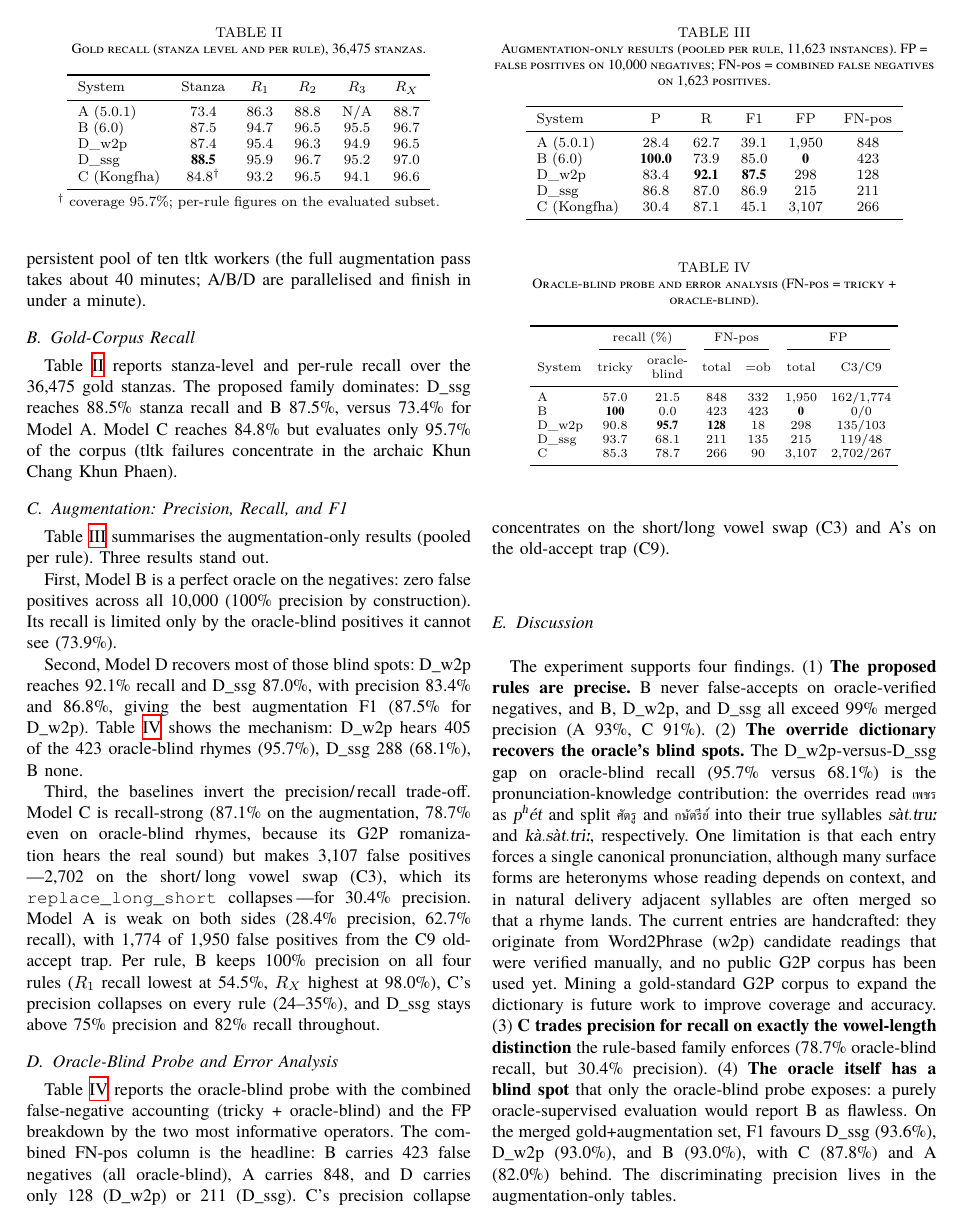
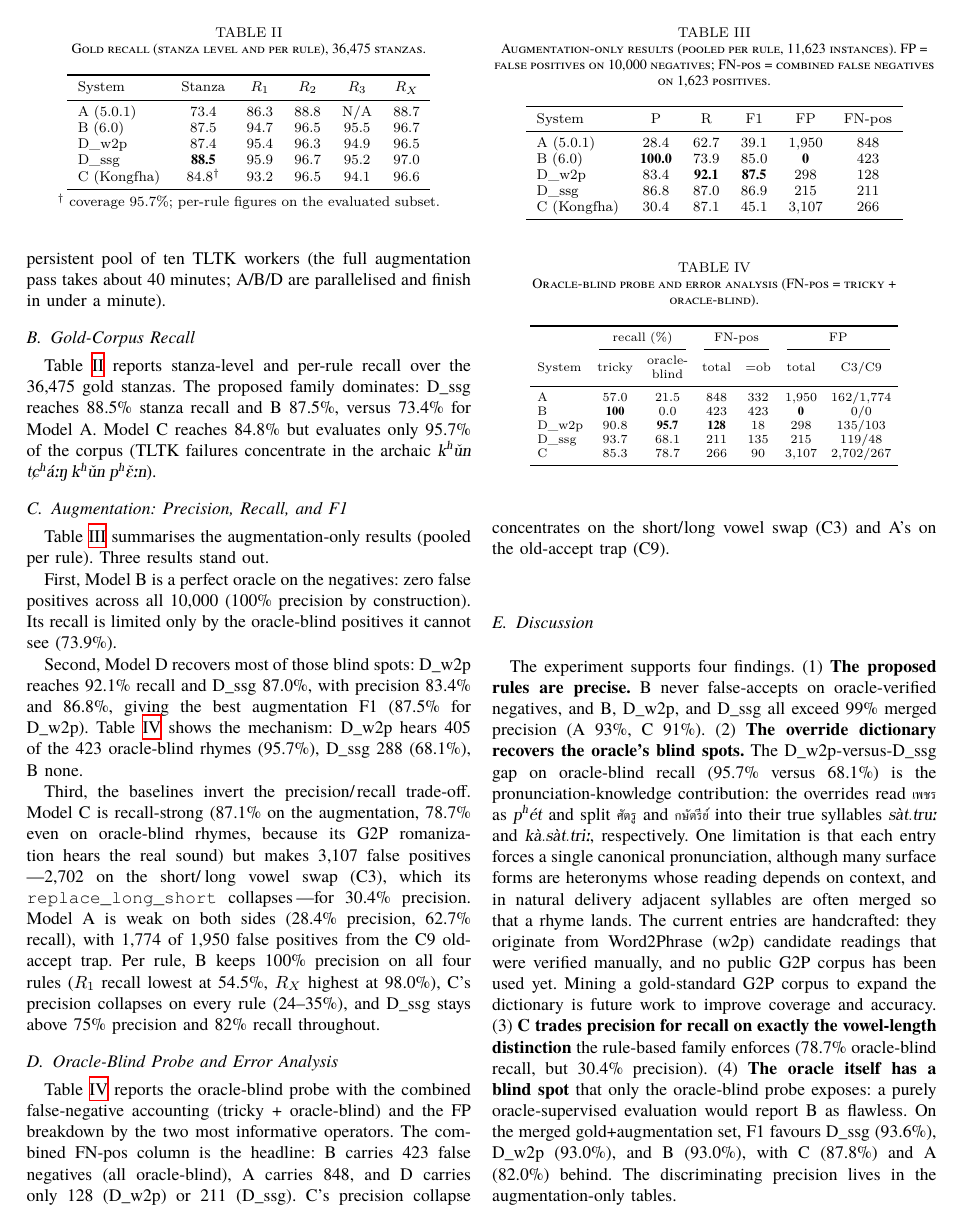
Before and after one commit to Warit-Yuv/llm-Thai-poem-writer, a LaTeX paper (Paper/Latex_Paper/iSAI-Klon-Checker.tex): page 5 of 6. The pictures show the PDF file Paper/Latex_Paper/iSAI-Klon-Checker.pdf that the author committed with the source.

Commit message:
Fix typos and improve clarity in iSAI-Klon-Checker.tex

```diff
--- a/Paper/Latex_Paper/iSAI-Klon-Checker.tex
+++ b/Paper/Latex_Paper/iSAI-Klon-Checker.tex
@@ -584,7 +584,7 @@ KlonSuphap-LM~\cite{klonsuphap}: each wak is romanized using the TLTK G2P
 model, and the romanized vowels and finals are compared. Its two
 documented weaknesses are (i)~a \texttt{replace\_long\_short} step that collapses
 long and short vowels and (ii)~a mattra comparison that ignores the final
-consonant, both inflating recall at the cost of precision; tltk failures
+consonant, both inflating recall at the cost of precision; TLTK failures
 reduce coverage.
 
 \section{Dataset Construction and Augmentation}
@@ -619,7 +619,7 @@ double-checked pronunciations against the IPA. The audit removed 56
 candidate words the oracle misreads---karun clusters it fails to silence
 and multi-syllable Pali words SSG keeps as single tokens.
 
-\paragraph{Negatives (precision probes).} The 10{,}000 negatives are drawn
+\paragraph{Negatives (precision probes)} The 10{,}000 negatives are drawn
 from eight corruption operators: trivial different-vowel-and-mattra swaps
 (C6, 300), same-mattra swaps (C0, 500), same-vowel swaps (C1, 500),
 short/long vowel swaps (C3, 3{,}100), liquid-final swaps (C4, 1{,}200), a
@@ -656,7 +656,7 @@ per-rule prediction is the clean metric; a stanza-level aggregate over the
 augmentation is only well-defined for Model~B (the oracle). Model~A has no
 $R_3$ and is reported as N/A there. All checkers were instrumented from
 verbatim vendored sources (the 5.0.1 and 6.0 cores), with Model~C run
-under Python 3.12 through a persistent pool of ten tltk workers (the full
+under Python 3.12 through a persistent pool of ten TLTK workers (the full
 augmentation pass takes about 40 minutes; A/B/D are parallelised and finish
 in under a minute).
 
@@ -665,8 +665,8 @@ in under a minute).
 Table~\ref{tab:gold} reports stanza-level and per-rule recall over the
 36{,}475 gold stanzas. The proposed family dominates: D\_ssg reaches
 88.5\% stanza recall and B 87.5\%, versus 73.4\% for Model~A. Model~C
-reaches 84.8\% but evaluates only 95.7\% of the corpus (tltk failures
-concentrate in the archaic Khun Chang Khun Phaen).
+reaches 84.8\% but evaluates only 95.7\% of the corpus (TLTK failures
+concentrate in the archaic \emph{\textipa{k\super{h}\v{u}n tC\super{h}\'a:N k\super{h}\v{u}n p\super{h}\v{E}:n}}).
 
 \begin{table}[t]
 \caption{Gold recall (stanza level and per rule), 36{,}475 stanzas.}
```
Also changed, not shown: Paper/Latex_Paper/iSAI-Klon-Checker.pdf, Paper/Latex_Paper/iSAI-Klon-Checker.tex (2 more changed lines).
